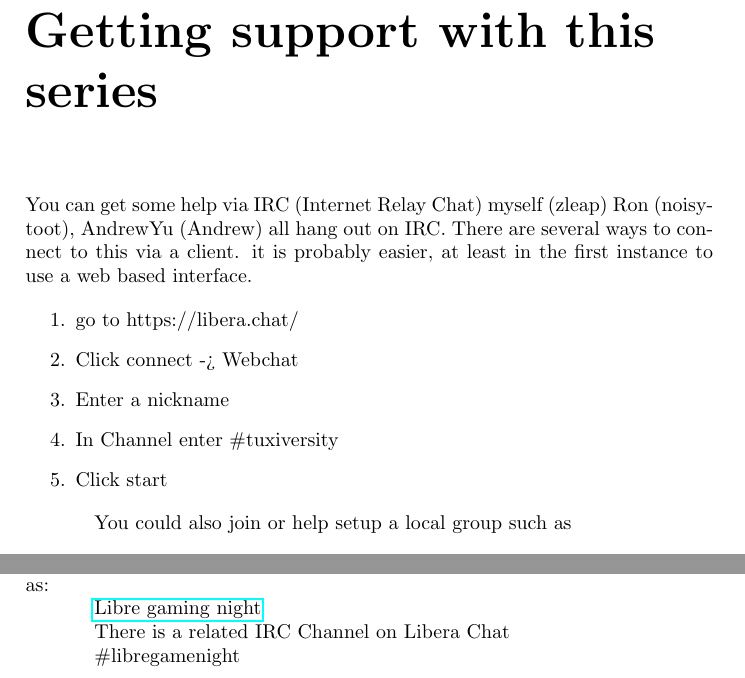
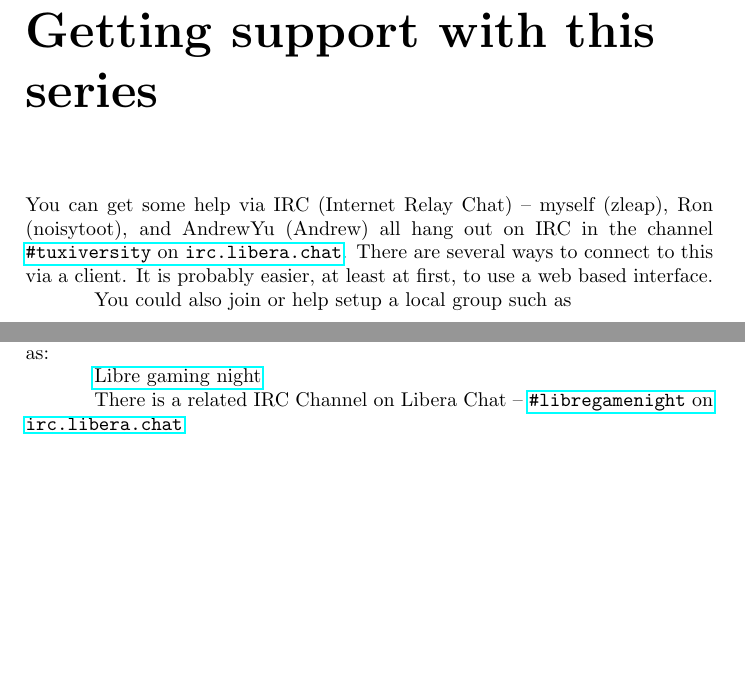
Before and after one commit to runxiyu/txvsgd, a LaTeX book (guide.tex): two parts of pages 9 and 23 of 23, joined at a grey line, cut so that both start at the same text, the shorter picture padded with empty space. Compiled offline with pdfLaTeX.

Commit message:
link to IRC channels with a \libera macro
Use without the leading "#", like: \libera{tuxiversity}.

```diff
--- a/guide.tex
+++ b/guide.tex
@@ -22,6 +22,7 @@
 \def\enddanger{\endgraf\endgroup}
 
 \newcommand\ph[1]{\texttt{\textit{#1}}}
+\newcommand\libera[1]{\href{https://web.libera.chat/?channel=\##1}{\texttt{\##1} on \texttt{irc.libera.chat}}}
 \makeatother
 
 \begin{document}
@@ -72,15 +73,7 @@ Firstly, we need access to a GNU/Linux system, there are numerous options here:
 
 \chapter{Getting support with this series}
 
-You can get some help via IRC (Internet Relay Chat) myself (zleap) Ron (noisytoot), AndrewYu (Andrew) all hang out on IRC.  There are several ways to connect to this via a client. it is probably easier, at least in the first instance to use a web based interface.
-
-\begin{enumerate}
-\item go to https://libera.chat/
-\item Click connect -> Webchat
-\item Enter a nickname
-\item In Channel enter \#tuxiversity
-\item Click start
-\end{enumerate}
+You can get some help via IRC (Internet Relay Chat) -- myself (zleap), Ron (noisytoot), and AndrewYu (Andrew) all hang out on IRC in the channel \libera{tuxiversity}.  There are several ways to connect to this via a client.  It is probably easier, at least at first, to use a web based interface.
 
 You could also join or help setup a local group such as
 
@@ -539,9 +532,7 @@ Gaming may not be something that seems directly related to this.  You may be int
 
 \href{https://libregaming.org/}{Libre gaming night}
 
-There is a related IRC Channel on Libera Chat
-
-\#libregamenight
+There is a related IRC Channel on Libera Chat -- \libera{libregamenight}
 
 
 \end{document}
```
